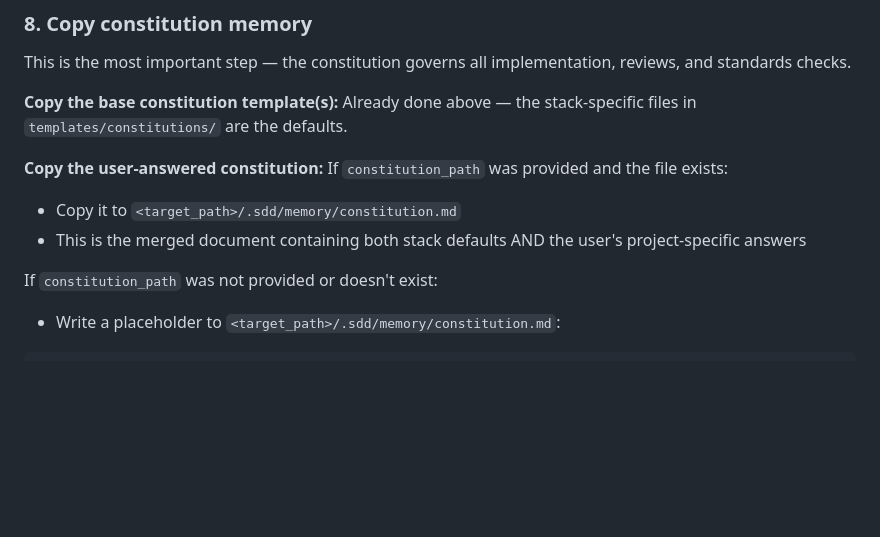
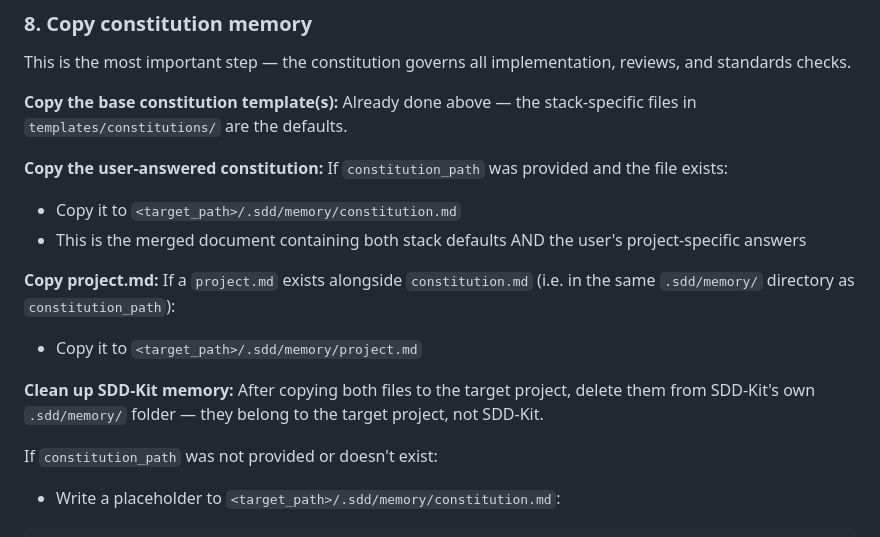
Before and after one commit to ShashiniAbeyratne/SddKit, a Markdown page: .claude/agents/project-installer.md, the part around the change. GitHub-like rendering; blank space fills up the shorter version.

````diff
--- a/.claude/agents/project-installer.md
+++ b/.claude/agents/project-installer.md
@@ -93,6 +93,13 @@ If `constitution_path` was provided and the file exists:
 - Copy it to `<target_path>/.sdd/memory/constitution.md`
 - This is the merged document containing both stack defaults AND the user's project-specific answers
 
+**Copy project.md:**
+If a `project.md` exists alongside `constitution.md` (i.e. in the same `.sdd/memory/` directory as `constitution_path`):
+- Copy it to `<target_path>/.sdd/memory/project.md`
+
+**Clean up SDD-Kit memory:**
+After copying both files to the target project, delete them from SDD-Kit's own `.sdd/memory/` folder — they belong to the target project, not SDD-Kit.
+
 If `constitution_path` was not provided or doesn't exist:
 - Write a placeholder to `<target_path>/.sdd/memory/constitution.md`:
 ```markdown
````
Also changed, not shown: templates/react/architecture.md (+62 -0 lines).
